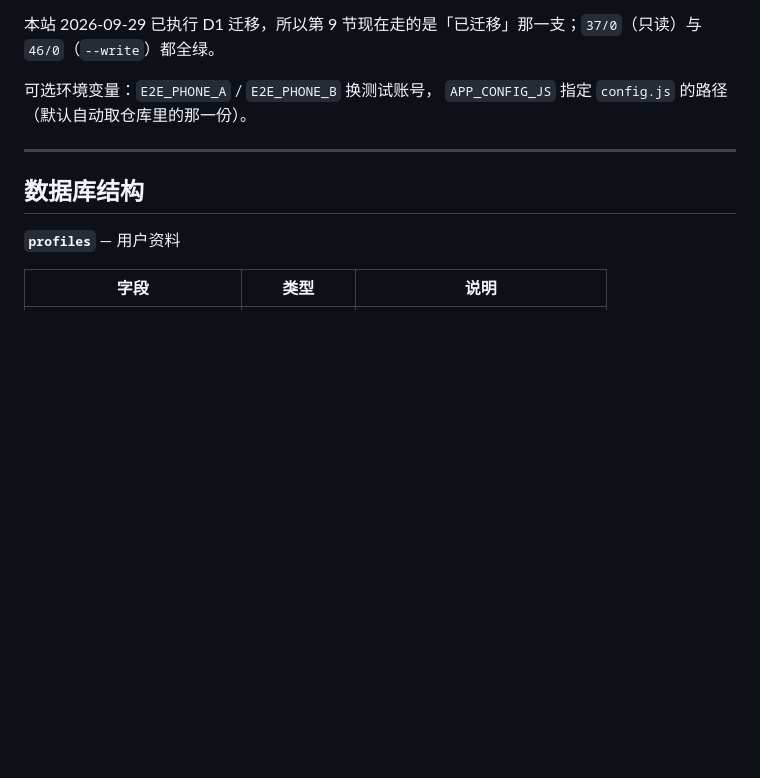
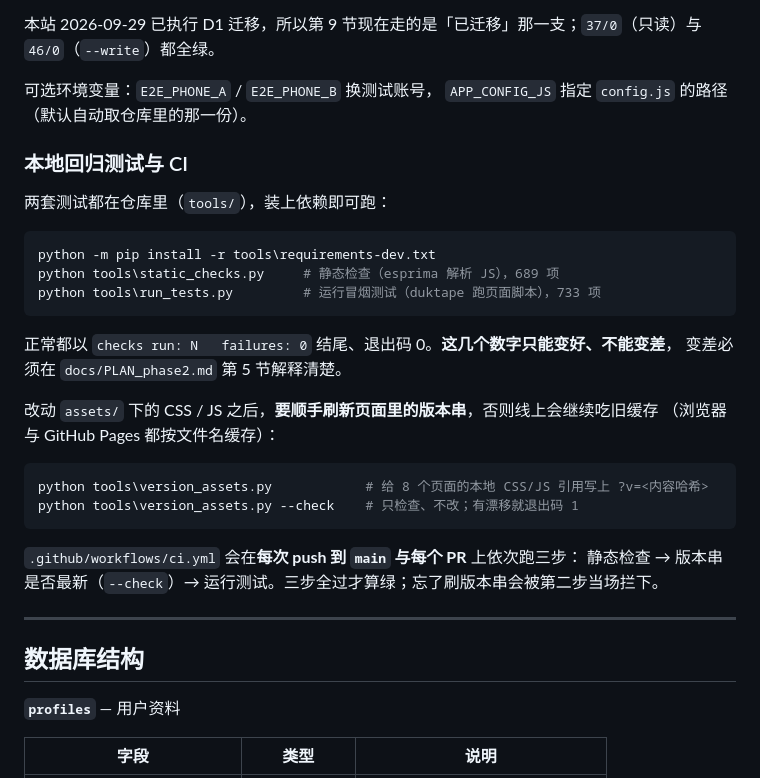
Before and after one commit to Bryanhw/my-new-programme, a Markdown page: README.md, the part around the change. Rendered like a GitHub page; blank space fills up the shorter version.

````diff
--- a/README.md
+++ b/README.md
@@ -327,6 +327,30 @@ python tools\privacy_probe.py --write     # 额外验证一次「发帖 → 只
 
 可选环境变量：`E2E_PHONE_A` / `E2E_PHONE_B` 换测试账号，
 `APP_CONFIG_JS` 指定 `config.js` 的路径（默认自动取仓库里的那一份）。
+
+### 本地回归测试与 CI
+
+两套测试都在仓库里（`tools/`），装上依赖即可跑：
+
+```powershell
+python -m pip install -r tools\requirements-dev.txt
+python tools\static_checks.py     # 静态检查（esprima 解析 JS），689 项
+python tools\run_tests.py         # 运行冒烟测试（duktape 跑页面脚本），733 项
+```
+
+正常都以 `checks run: N   failures: 0` 结尾、退出码 0。**这几个数字只能变好、不能变差**，
+变差必须在 `docs/PLAN_phase2.md` 第 5 节解释清楚。
+
+改动 `assets/` 下的 CSS / JS 之后，**要顺手刷新页面里的版本串**，否则线上会继续吃旧缓存
+（浏览器与 GitHub Pages 都按文件名缓存）：
+
+```powershell
+python tools\version_assets.py            # 给 8 个页面的本地 CSS/JS 引用写上 ?v=<内容哈希>
+python tools\version_assets.py --check    # 只检查、不改；有漂移就退出码 1
+```
+
+`.github/workflows/ci.yml` 会在**每次 push 到 `main` 与每个 PR** 上依次跑三步：
+静态检查 → 版本串是否最新（`--check`）→ 运行测试。三步全过才算绿；忘了刷版本串会被第二步当场拦下。
 
 ---
 
````
Also changed, not shown: docs/PLAN_phase2.md (+31 -6 lines).
